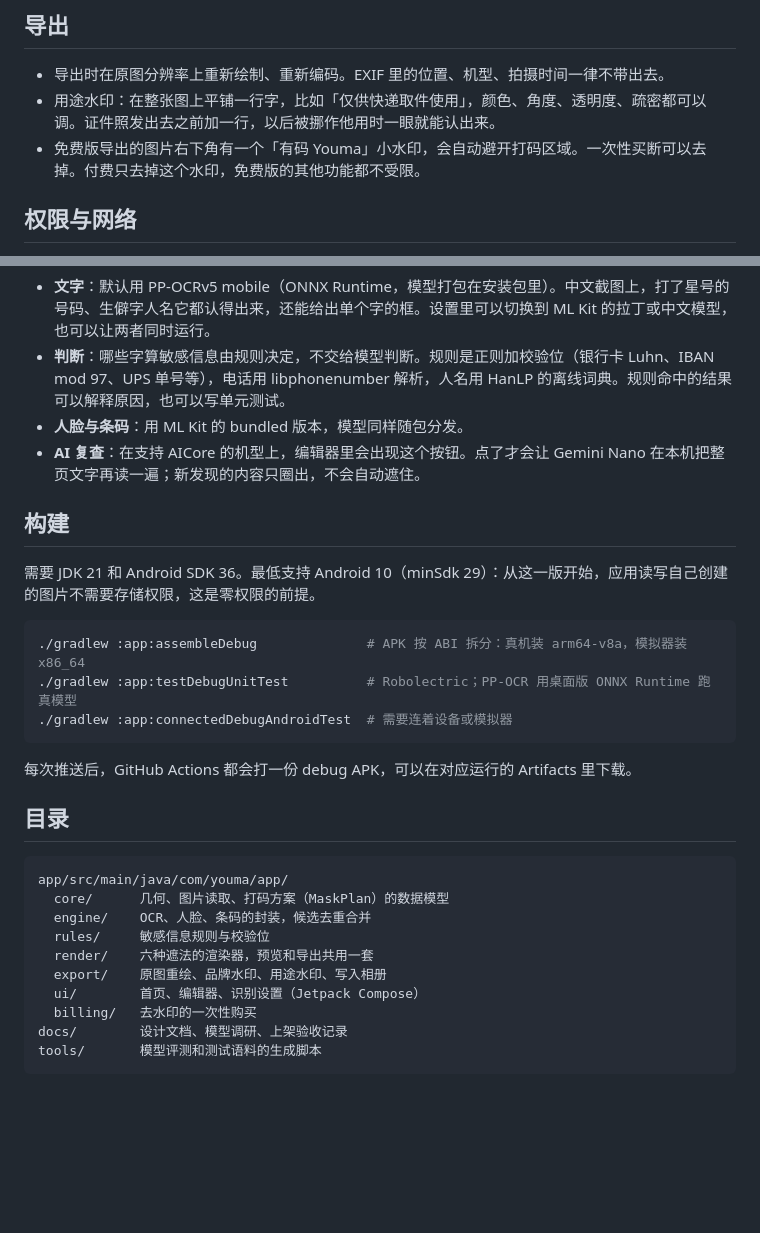
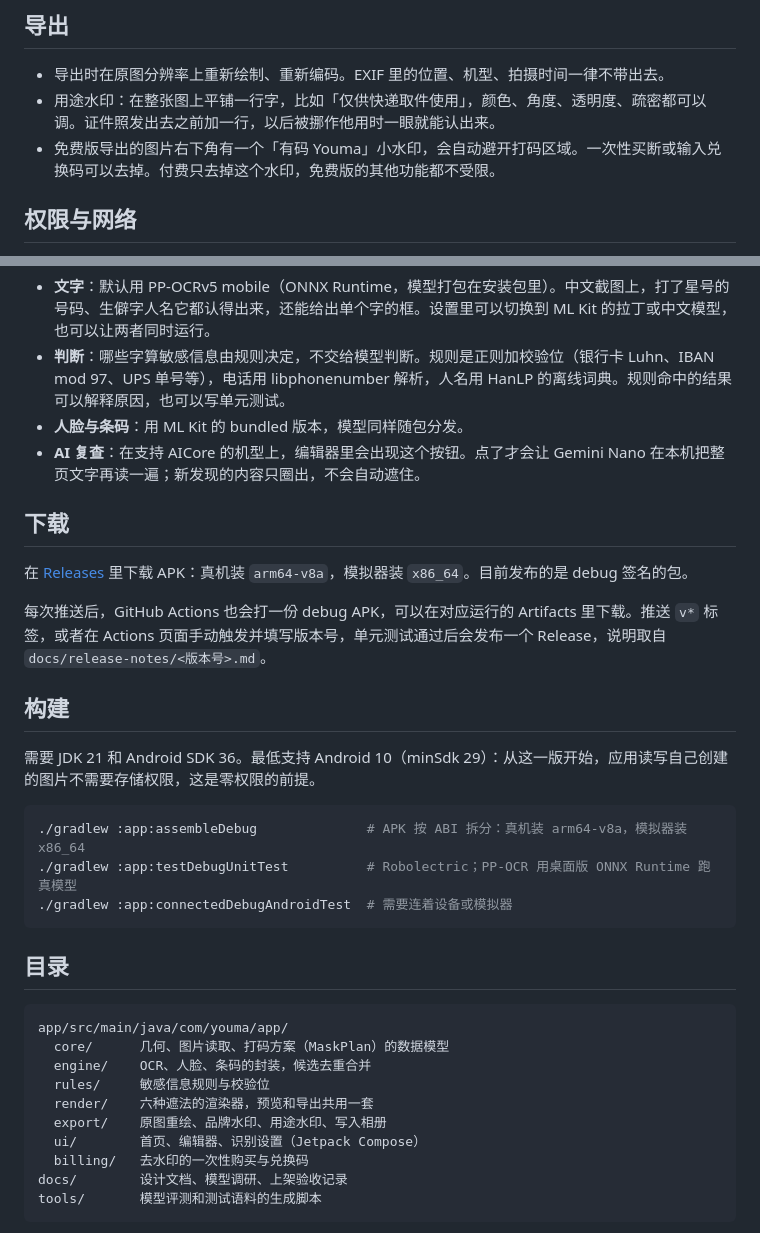
Before and after one commit to FlintyLemming/yomark, a Markdown page: README.md, 2 parts joined by grey strips. Drawn GitHub-style; blank space fills up the shorter version.

Commit message:
docs: point the README at Releases and mention redeem codes
main now publishes APKs as GitHub Releases on v* tags and the paywall
takes a redeem code; say so where the README talks about downloads and
the watermark.

Co-Authored-By: Claude Opus 5.5 <noreply@anthropic.com>
Claude-Session: https://claude.ai/code/session_01FH1STzGKfFDEWPE7JLC5kp

````diff
--- a/README.md
+++ b/README.md
@@ -43,7 +43,7 @@
 
 - 导出时在原图分辨率上重新绘制、重新编码。EXIF 里的位置、机型、拍摄时间一律不带出去。
 - 用途水印：在整张图上平铺一行字，比如「仅供快递取件使用」，颜色、角度、透明度、疏密都可以调。证件照发出去之前加一行，以后被挪作他用时一眼就能认出来。
-- 免费版导出的图片右下角有一个「有码 Youma」小水印，会自动避开打码区域。一次性买断可以去掉。付费只去掉这个水印，免费版的其他功能都不受限。
+- 免费版导出的图片右下角有一个「有码 Youma」小水印，会自动避开打码区域。一次性买断或输入兑换码可以去掉。付费只去掉这个水印，免费版的其他功能都不受限。
 
 ## 权限与网络
 
@@ -66,6 +66,12 @@ ML Kit 会通过依赖把 `INTERNET` 和 `ACCESS_NETWORK_STATE` 带进 manifest
 - **人脸与条码**：用 ML Kit 的 bundled 版本，模型同样随包分发。
 - **AI 复查**：在支持 AICore 的机型上，编辑器里会出现这个按钮。点了才会让 Gemini Nano 在本机把整页文字再读一遍；新发现的内容只圈出，不会自动遮住。
 
+## 下载
+
+在 [Releases](https://github.com/FlintyLemming/youma/releases) 里下载 APK：真机装 `arm64-v8a`，模拟器装 `x86_64`。目前发布的是 debug 签名的包。
+
+每次推送后，GitHub Actions 也会打一份 debug APK，可以在对应运行的 Artifacts 里下载。推送 `v*` 标签，或者在 Actions 页面手动触发并填写版本号，单元测试通过后会发布一个 Release，说明取自 `docs/release-notes/<版本号>.md`。
+
 ## 构建
 
 需要 JDK 21 和 Android SDK 36。最低支持 Android 10（minSdk 29）：从这一版开始，应用读写自己创建的图片不需要存储权限，这是零权限的前提。
@@ -75,8 +81,6 @@ ML Kit 会通过依赖把 `INTERNET` 和 `ACCESS_NETWORK_STATE` 带进 manifest
 ./gradlew :app:testDebugUnitTest          # Robolectric；PP-OCR 用桌面版 ONNX Runtime 跑真模型
 ./gradlew :app:connectedDebugAndroidTest  # 需要连着设备或模拟器
 ```
-
-每次推送后，GitHub Actions 都会打一份 debug APK，可以在对应运行的 Artifacts 里下载。
 
 ## 目录
 
@@ -88,7 +92,7 @@ app/src/main/java/com/youma/app/
   render/    六种遮法的渲染器，预览和导出共用一套
   export/    原图重绘、品牌水印、用途水印、写入相册
   ui/        首页、编辑器、识别设置（Jetpack Compose）
-  billing/   去水印的一次性购买
+  billing/   去水印的一次性购买与兑换码
 docs/        设计文档、模型调研、上架验收记录
 tools/       模型评测和测试语料的生成脚本
 ```
````
